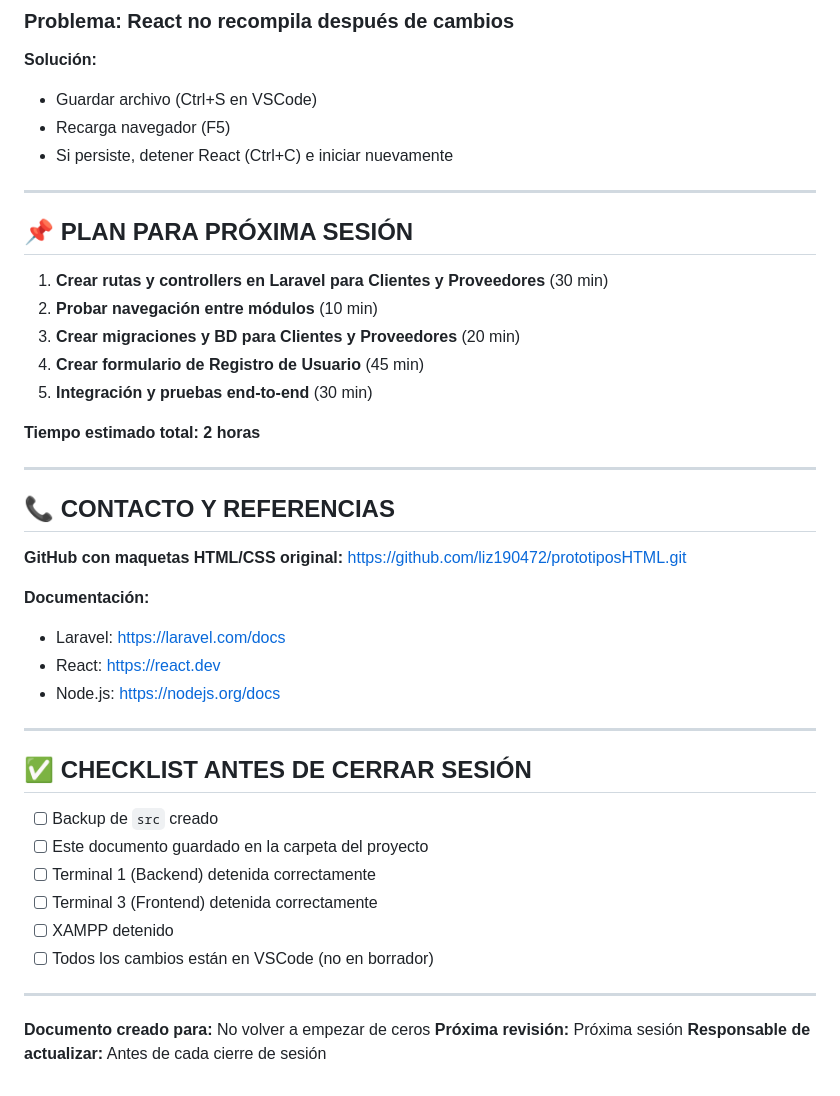
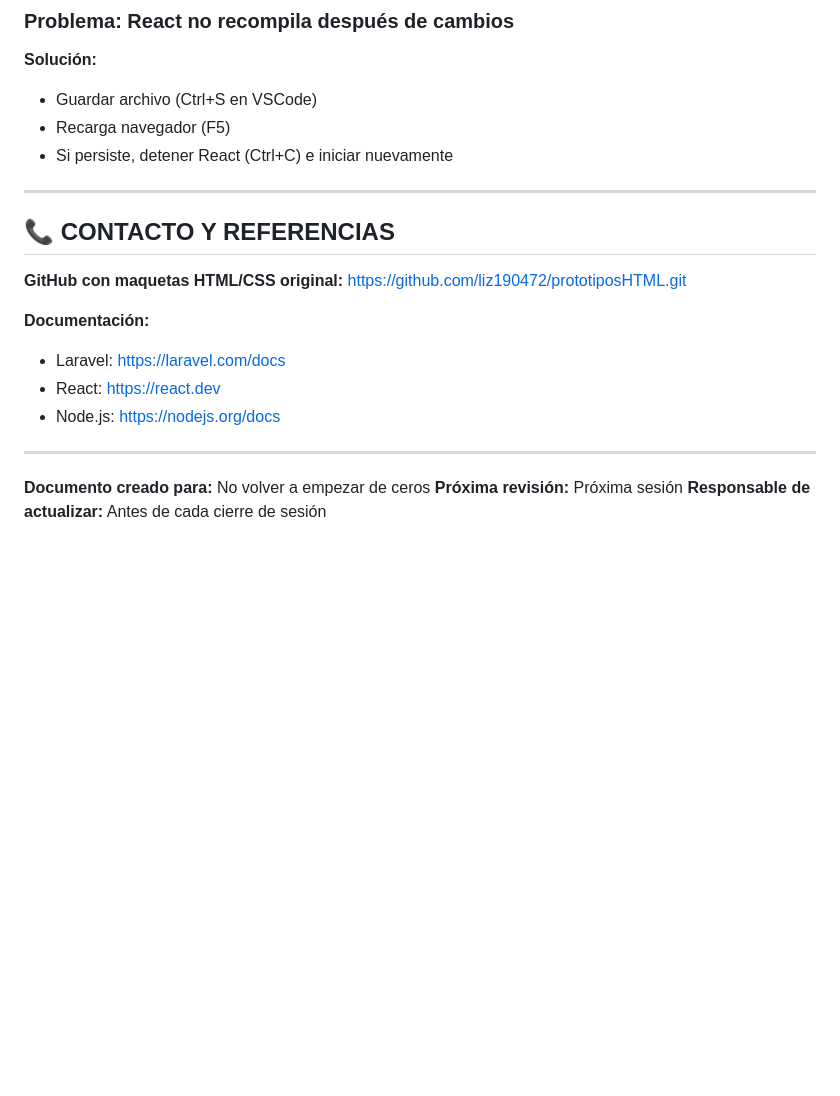
Before and after one commit to liz190472/toallasLizzy-GA8-AA1-EV01-02, a Markdown page: README.md, the part around the change printed below. Rendered like a GitHub page; blank space fills up the shorter version.

```diff
--- a/README.md
+++ b/README.md
@@ -238,17 +196,6 @@ sudo /opt/lampp/bin/mysql.server start
 
 ---
 
-## 📌 PLAN PARA PRÓXIMA SESIÓN
-
-1. **Crear rutas y controllers en Laravel para Clientes y Proveedores** (30 min)
-2. **Probar navegación entre módulos** (10 min)
-3. **Crear migraciones y BD para Clientes y Proveedores** (20 min)
-4. **Crear formulario de Registro de Usuario** (45 min)
-5. **Integración y pruebas end-to-end** (30 min)
-
-**Tiempo estimado total: 2 horas**
-
----
 
 ## 📞 CONTACTO Y REFERENCIAS
 
@@ -262,17 +209,6 @@ https://github.com/liz190472/prototiposHTML.git
 
 ---
 
-## ✅ CHECKLIST ANTES DE CERRAR SESIÓN
-
-- [ ] Backup de `src` creado
-- [ ] Este documento guardado en la carpeta del proyecto
-- [ ] Terminal 1 (Backend) detenida correctamente
-- [ ] Terminal 3 (Frontend) detenida correctamente
-- [ ] XAMPP detenido
-- [ ] Todos los cambios están en VSCode (no en borrador)
-
----
-
 **Documento creado para:** No volver a empezar de ceros
 **Próxima revisión:** Próxima sesión
 **Responsable de actualizar:** Antes de cada cierre de sesión
```
Also changed, not shown: other parts of README.md (+9 -51 lines).
